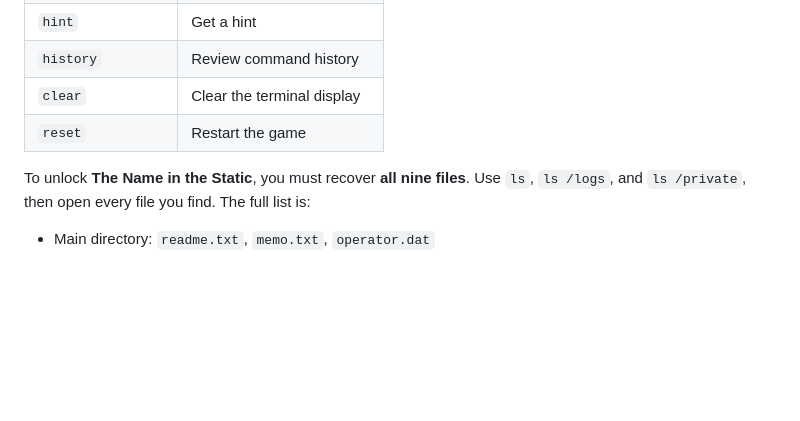
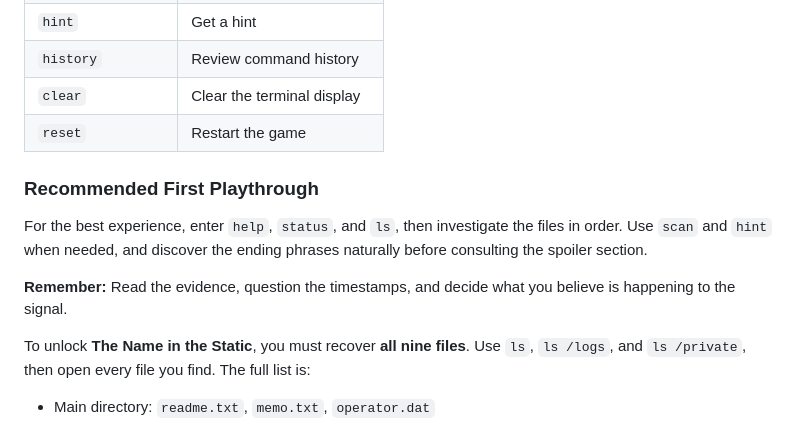
Before and after one commit to requiemdoomed/Dead-Signal-Retro-Terminal-Game, a Markdown page: README.md, the part around the change. Drawn GitHub-style; blank space fills up the shorter version.

Commit message:
Add recommended first playthrough section to README
Added a section for recommended first playthrough to enhance user experience.

```diff
--- a/README.md
+++ b/README.md
@@ -99,6 +99,12 @@ For the secret ending, discover and open all nine story files before entering `d
 | `clear` | Clear the terminal display |
 | `reset` | Restart the game |
 
+### Recommended First Playthrough
+
+For the best experience, enter `help`, `status`, and `ls`, then investigate the files in order. Use `scan` and `hint` when needed, and discover the ending phrases naturally before consulting the spoiler section.
+
+**Remember:** Read the evidence, question the timestamps, and decide what you believe is happening to the signal.
+
 To unlock **The Name in the Static**, you must recover **all nine files**. Use `ls`, `ls /logs`, and `ls /private`, then open every file you find. The full list is:
 
 - Main directory: `readme.txt`, `memo.txt`, `operator.dat`
```
